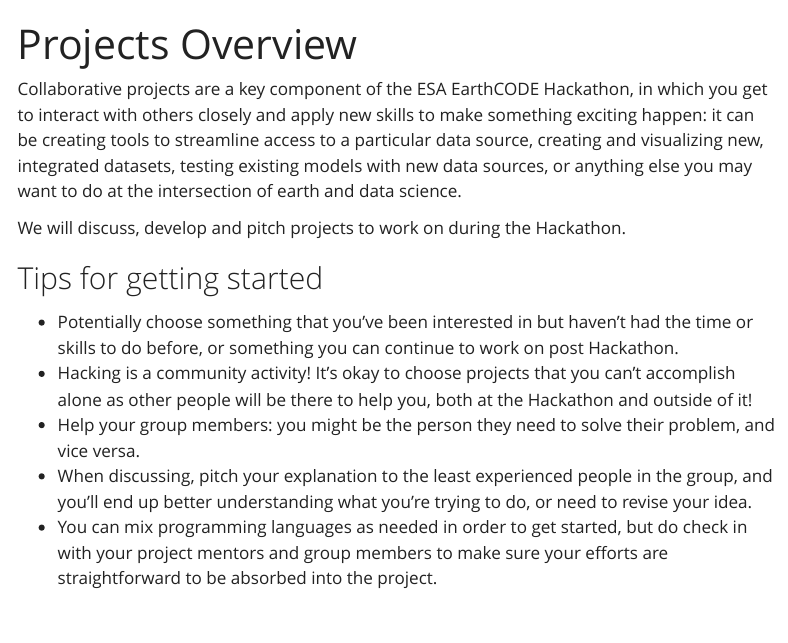
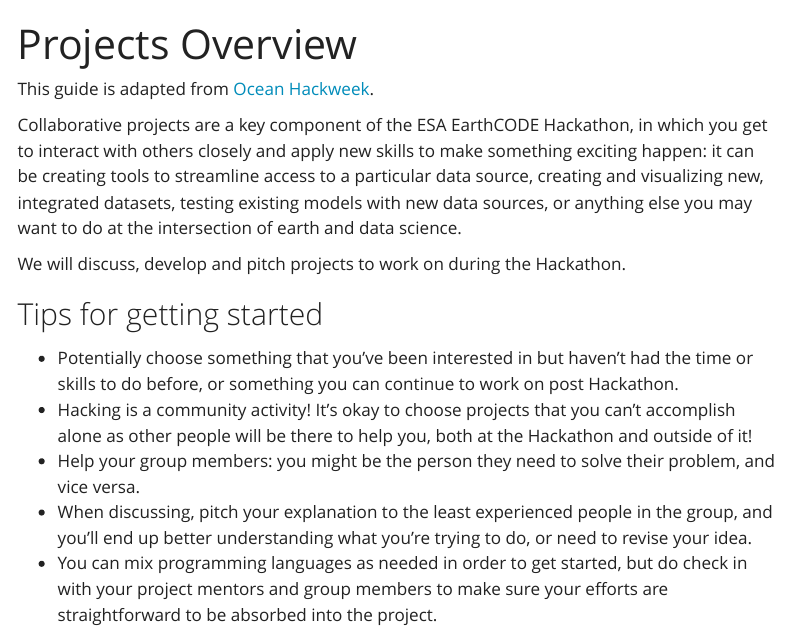
Before and after one commit to ESA-EarthCODE/2026-earthcode-hackathon, a Quarto document (about/projects-overview.qmd): the page in a window 1100 px wide, from its top. Rendered offline with R 4.5, knitr and Pandoc in place of Quarto, with nearby package versions; menus at the side of the page are left out.

Commit message:
attribution

```diff
--- a/about/projects-overview.qmd
+++ b/about/projects-overview.qmd
@@ -1,6 +1,8 @@
 ---
 title: Projects Overview
 ---
+
+This guide is adapted from [Ocean Hackweek](https://oceanhackweek.org/resources/projects.html).
 
 Collaborative projects are a key component of the ESA EarthCODE Hackathon, in which you get to interact with others closely and apply new skills to make something exciting happen: it can be creating tools to streamline access to a particular data source, creating and visualizing new, integrated datasets, testing existing models with new data sources, or anything else you may want to do at the intersection of earth and data science.
 
```
